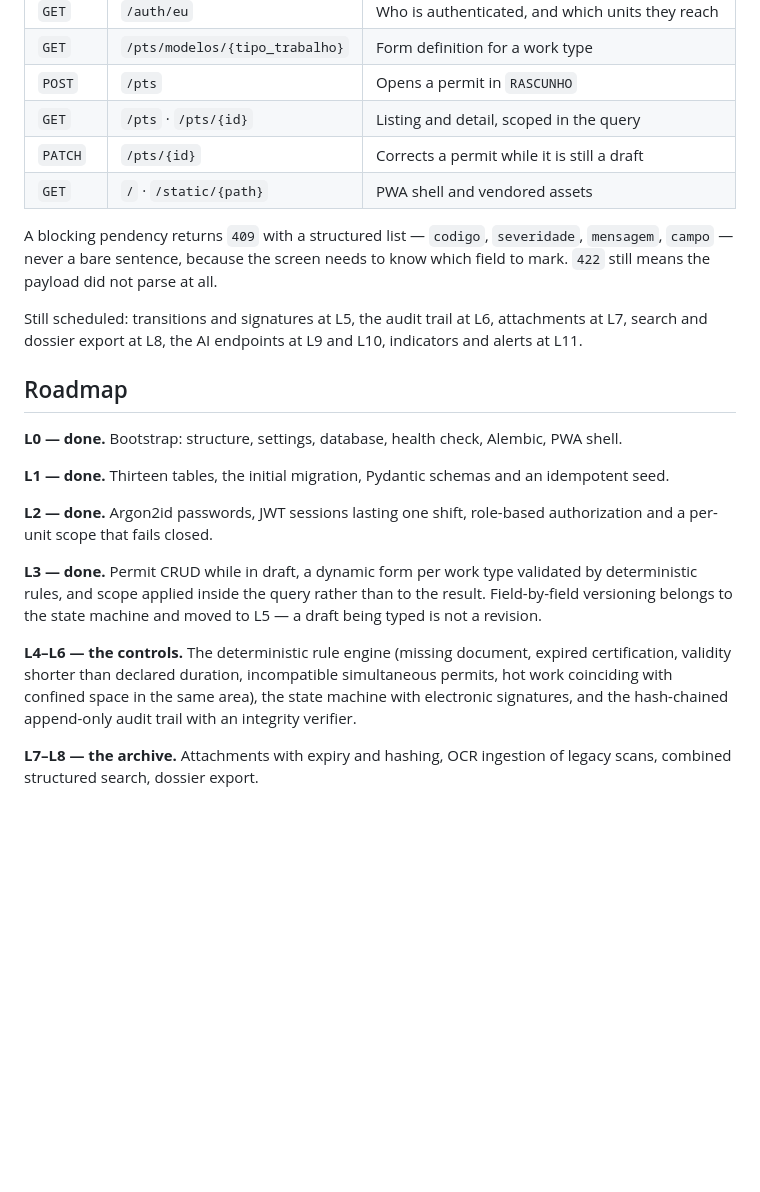
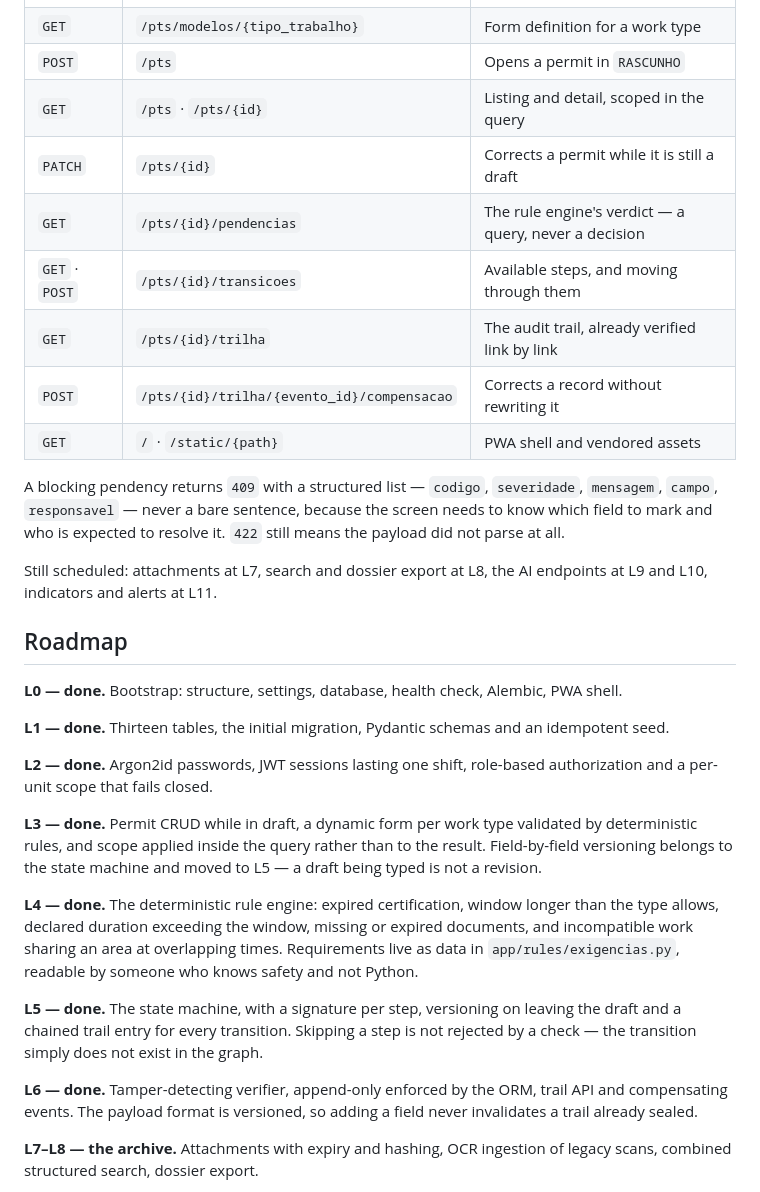
Before and after one commit to TheAlphaOffshoreCode/aegis-pt, a Markdown page: README.md, the part around one of its changes. Drawn GitHub-style; blank space fills up the shorter version.

```diff
--- a/README.md
+++ b/README.md
@@ -167,14 +196,18 @@ also how CI runs them, on 3.11 and 3.14.
 | `POST` | `/pts` | Opens a permit in `RASCUNHO` |
 | `GET` | `/pts` · `/pts/{id}` | Listing and detail, scoped in the query |
 | `PATCH` | `/pts/{id}` | Corrects a permit while it is still a draft |
+| `GET` | `/pts/{id}/pendencias` | The rule engine's verdict — a query, never a decision |
+| `GET` · `POST` | `/pts/{id}/transicoes` | Available steps, and moving through them |
+| `GET` | `/pts/{id}/trilha` | The audit trail, already verified link by link |
+| `POST` | `/pts/{id}/trilha/{evento_id}/compensacao` | Corrects a record without rewriting it |
 | `GET` | `/` · `/static/{path}` | PWA shell and vendored assets |
 
 A blocking pendency returns `409` with a structured list — `codigo`, `severidade`, `mensagem`,
-`campo` — never a bare sentence, because the screen needs to know which field to mark. `422`
-still means the payload did not parse at all.
+`campo`, `responsavel` — never a bare sentence, because the screen needs to know which field to
+mark and who is expected to resolve it. `422` still means the payload did not parse at all.
 
-Still scheduled: transitions and signatures at L5, the audit trail at L6, attachments at L7,
-search and dossier export at L8, the AI endpoints at L9 and L10, indicators and alerts at L11.
+Still scheduled: attachments at L7, search and dossier export at L8, the AI endpoints at L9 and
+L10, indicators and alerts at L11.
 
 ## Roadmap
 
@@ -189,10 +222,18 @@ per-unit scope that fails closed.
 rules, and scope applied inside the query rather than to the result. Field-by-field versioning
 belongs to the state machine and moved to L5 — a draft being typed is not a revision.
 
-**L4–L6 — the controls.** The deterministic rule engine (missing document, expired certification,
-validity shorter than declared duration, incompatible simultaneous permits, hot work coinciding
-with confined space in the same area), the state machine with electronic signatures, and the
-hash-chained append-only audit trail with an integrity verifier.
+**L4 — done.** The deterministic rule engine: expired certification, window longer than the
+type allows, declared duration exceeding the window, missing or expired documents, and
+incompatible work sharing an area at overlapping times. Requirements live as data in
+`app/rules/exigencias.py`, readable by someone who knows safety and not Python.
+
+**L5 — done.** The state machine, with a signature per step, versioning on leaving the draft
+and a chained trail entry for every transition. Skipping a step is not rejected by a check —
+the transition simply does not exist in the graph.
+
+**L6 — done.** Tamper-detecting verifier, append-only enforced by the ORM, trail API and
+compensating events. The payload format is versioned, so adding a field never invalidates a
+trail already sealed.
 
 **L7–L8 — the archive.** Attachments with expiry and hashing, OCR ingestion of legacy scans,
 combined structured search, dossier export.
```
Also changed, not shown: other parts of README.md (+45 -16 lines).
